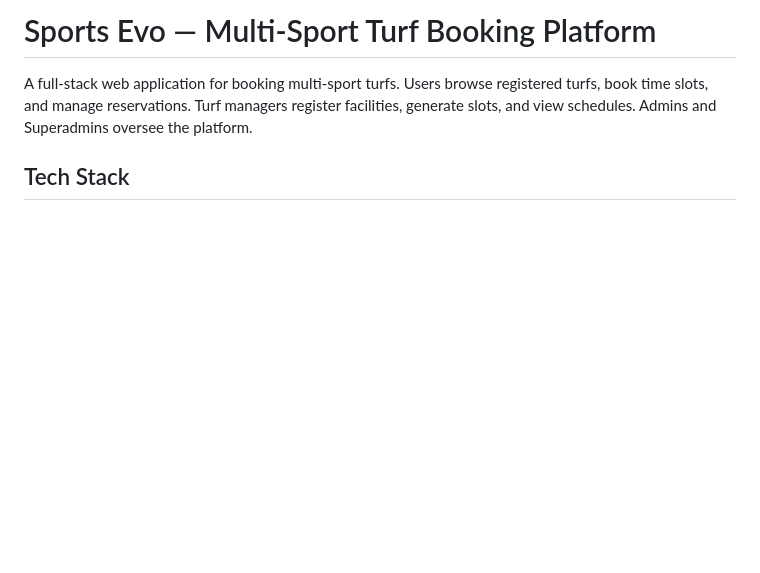
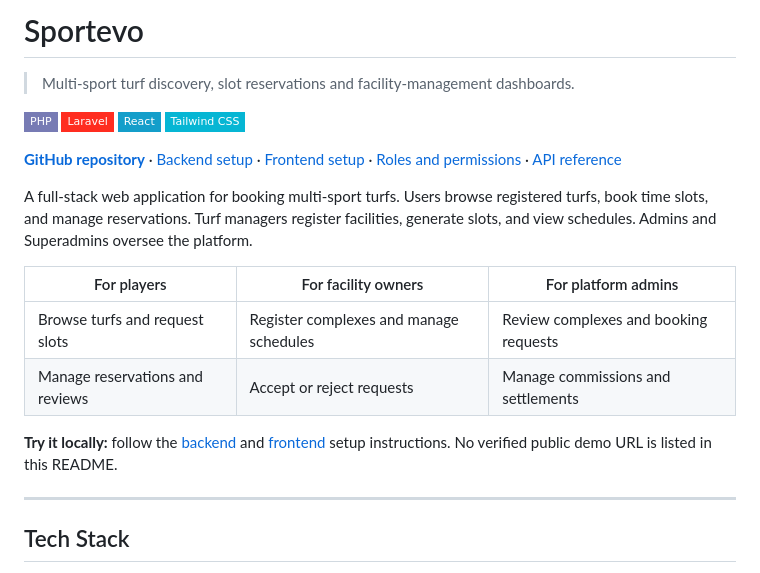
Before and after one commit to RafiALMahmud/Sportevo, a Markdown page: README.md, the part around one of its changes. Drawn GitHub-style; badges without logos; blank space fills up the shorter version.

Commit message:
docs: improve README presentation and navigation [skip ci]

```diff
--- a/README.md
+++ b/README.md
@@ -1,6 +1,21 @@
-# Sports Evo — Multi-Sport Turf Booking Platform
+# Sportevo
+
+> Multi-sport turf discovery, slot reservations and facility-management dashboards.
+
+![PHP](https://img.shields.io/badge/PHP-777BB4?style=flat-square&logo=php&logoColor=white) ![Laravel](https://img.shields.io/badge/Laravel-FF2D20?style=flat-square&logo=laravel&logoColor=white) ![React](https://img.shields.io/badge/React-149ECA?style=flat-square&logo=react&logoColor=white) ![Tailwind CSS](https://img.shields.io/badge/Tailwind%20CSS-06B6D4?style=flat-square&logo=tailwindcss&logoColor=white)
+
+**[GitHub repository](https://github.com/RafiALMahmud/Sportevo)** · [Backend setup](#setup-backend) · [Frontend setup](#setup-frontend) · [Roles and permissions](#roles--permissions-rbac) · [API reference](#main-api-endpoints)
 
 A full-stack web application for booking multi-sport turfs. Users browse registered turfs, book time slots, and manage reservations. Turf managers register facilities, generate slots, and view schedules. Admins and Superadmins oversee the platform.
+
+| For players | For facility owners | For platform admins |
+|---|---|---|
+| Browse turfs and request slots | Register complexes and manage schedules | Review complexes and booking requests |
+| Manage reservations and reviews | Accept or reject requests | Manage commissions and settlements |
+
+**Try it locally:** follow the [backend](#setup-backend) and [frontend](#setup-frontend) setup instructions. No verified public demo URL is listed in this README.
+
+---
 
 ## Tech Stack
 
```
Also changed, not shown: other parts of README.md (+0 -3 lines).
